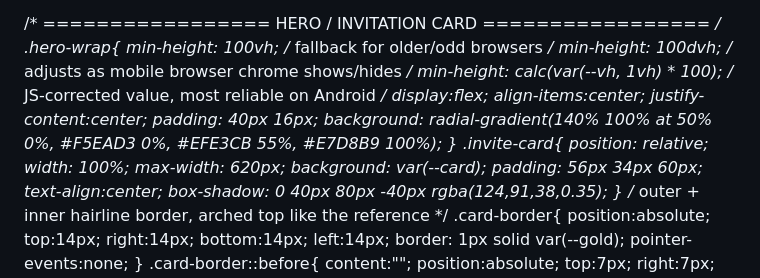
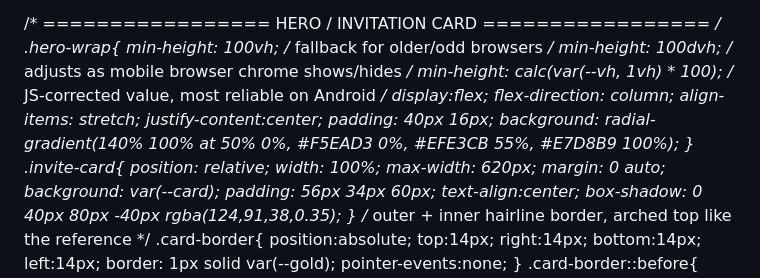
Before and after one commit to Sardar-Shams/sardar-shams.github.io, a Markdown page: README.md, the part around the change. Drawn GitHub-style.

```diff
--- a/README.md
+++ b/README.md
@@ -48,7 +48,10 @@
     min-height: 100vh;    /* fallback for older/odd browsers */
     min-height: 100dvh;   /* adjusts as mobile browser chrome shows/hides */
     min-height: calc(var(--vh, 1vh) * 100); /* JS-corrected value, most reliable on Android */
-    display:flex; align-items:center; justify-content:center;
+    display:flex;
+    flex-direction: column;
+    align-items: stretch;
+    justify-content:center;
     padding: 40px 16px;
     background:
       radial-gradient(140% 100% at 50% 0%, #F5EAD3 0%, #EFE3CB 55%, #E7D8B9 100%);
@@ -57,6 +60,7 @@
     position: relative;
     width: 100%;
     max-width: 620px;
+    margin: 0 auto;
     background: var(--card);
     padding: 56px 34px 60px;
     text-align:center;
```
